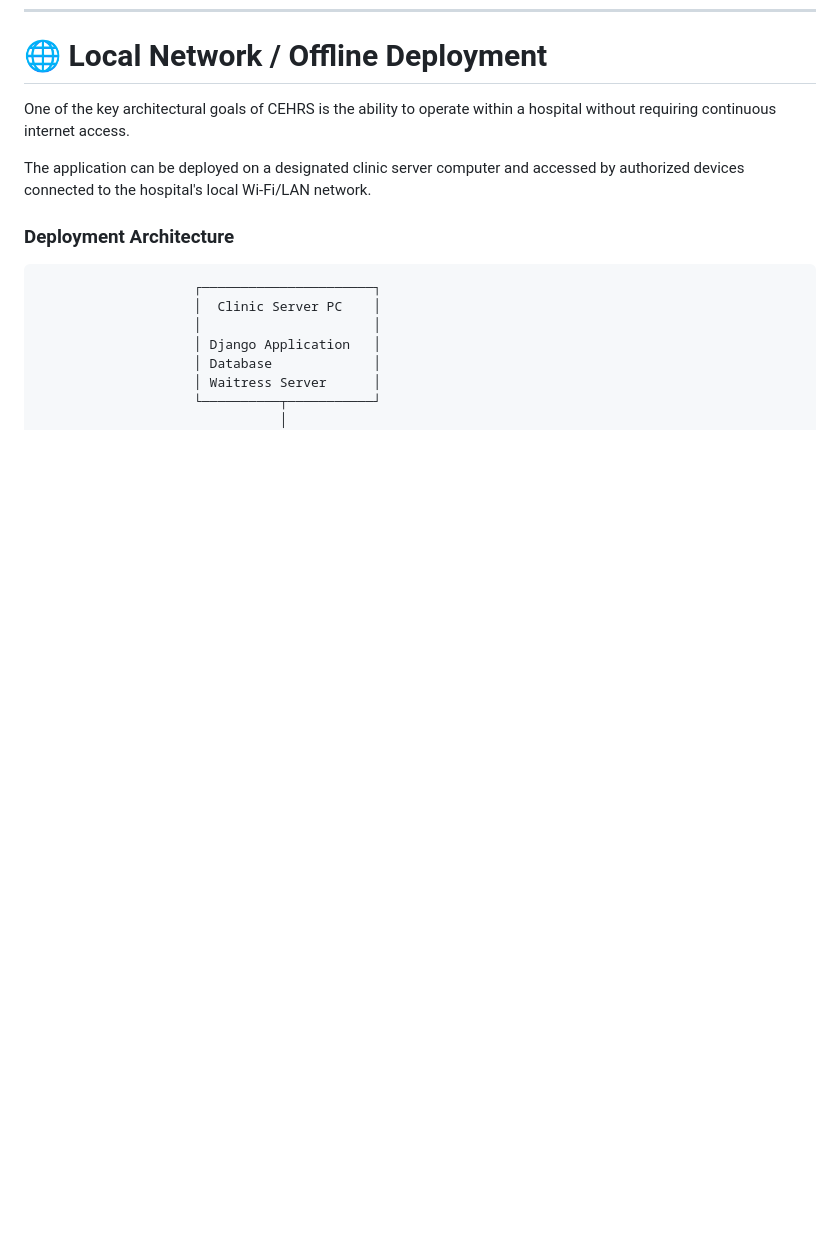
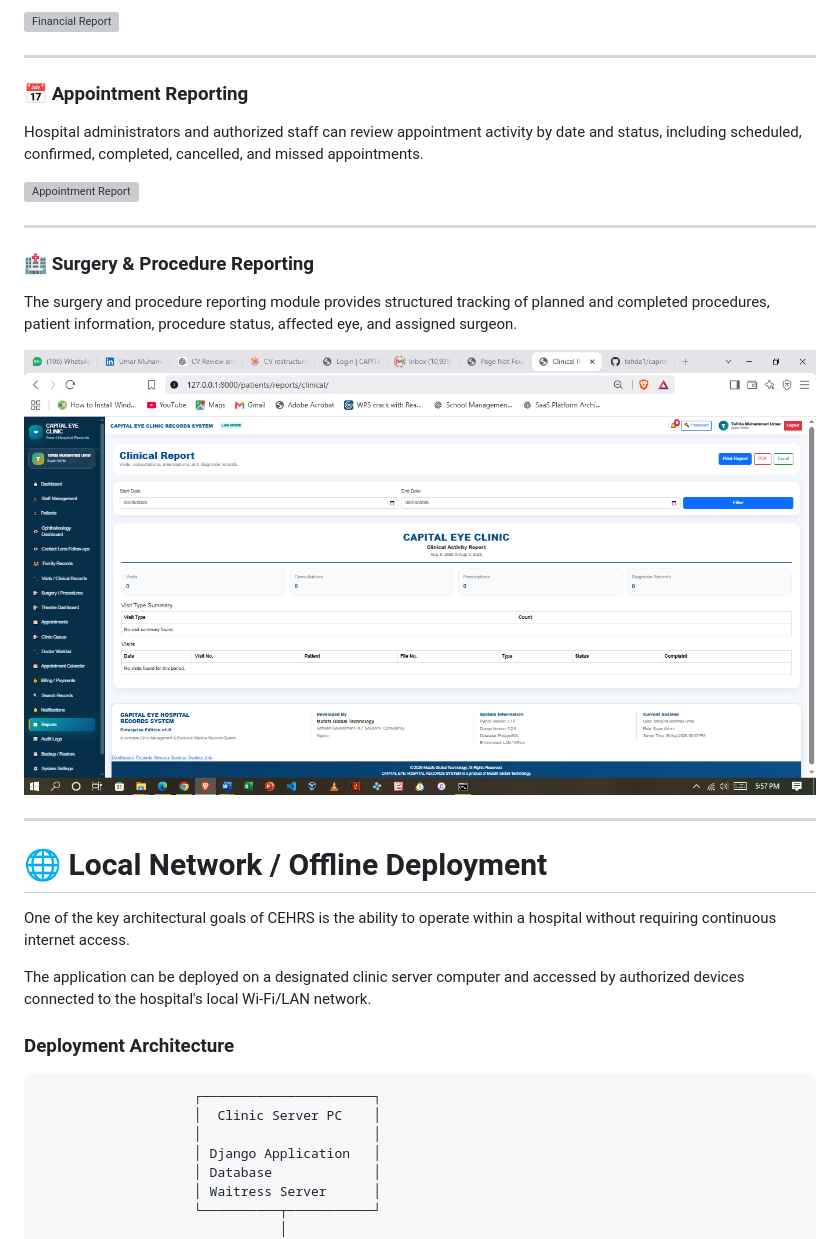
Before and after one commit to tafida1/capital-eye-records, a Markdown page: README.md, the part around one of its changes. GitHub-like rendering; blank space fills up the shorter version; grey boxes are pictures that could not be loaded.

```diff
--- a/README.md
+++ b/README.md
@@ -151,3 +207,23 @@ Capital Eye Hospital Records System includes backup-oriented functionality to su
+![Financial Report](Documentation/screenshots/07-financial-report.png)
+
+---
+
+### 📅 Appointment Reporting
+
+Hospital administrators and authorized staff can review appointment activity by date and status, including scheduled, confirmed, completed, cancelled, and missed appointments.
+
+![Appointment Report](Documentation/screenshots/08-appointment-report.png)
+
+---
+
+### 🏥 Surgery & Procedure Reporting
+
+The surgery and procedure reporting module provides structured tracking of planned and completed procedures, patient information, procedure status, affected eye, and assigned surgeon.
+
+![Surgery and Procedure Report](Documentation/screenshots/09-surgery-report.png)
+
+---
+
 # 🌐 Local Network / Offline Deployment
 
 One of the key architectural goals of CEHRS is the ability to operate within a hospital without requiring continuous internet access.
```
Also changed, not shown: other parts of README.md (+57 -0 lines).
